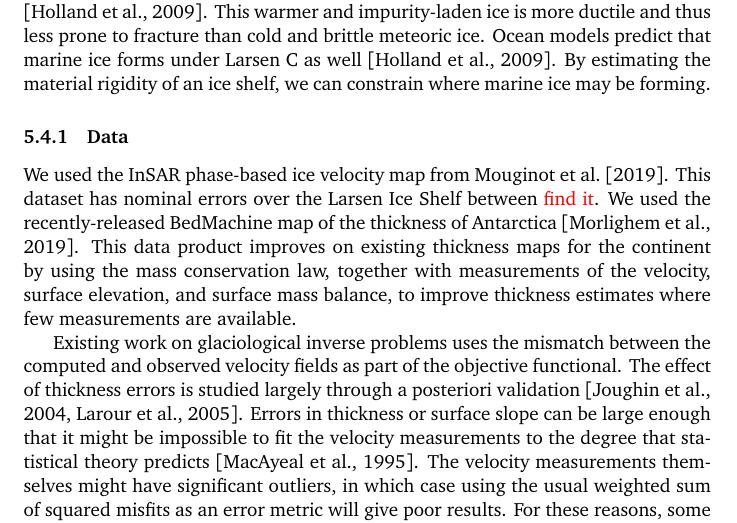
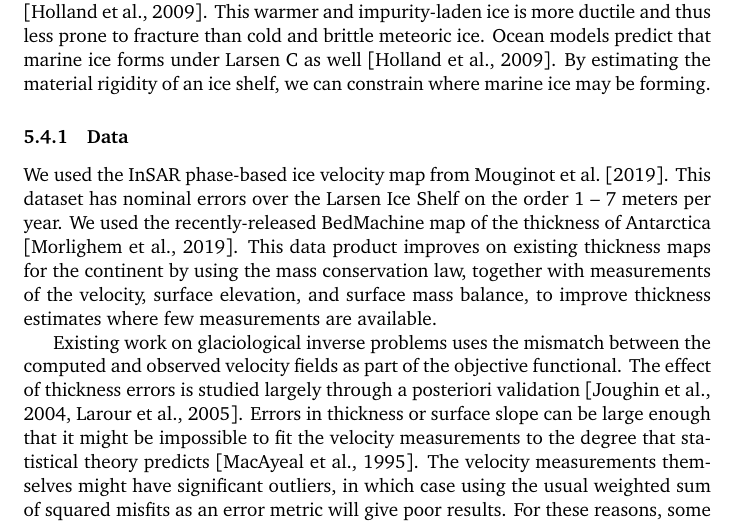
Before and after one commit to icepack/icepack-paper, a LaTeX paper (icepack.tex): part of page 22 of 35, cut so that both start at the same text. Compiled offline with pdfLaTeX.

Commit message:
Add velocity error estimate from measures

```diff
--- a/icepack.tex
+++ b/icepack.tex
@@ -780,7 +780,7 @@ By estimating the material rigidity of an ice shelf, we can constrain where mari
 \subsubsection{Data}
 
 We used the InSAR phase-based ice velocity map from \citet{mouginot2019continent}.
-This dataset has nominal errors over the Larsen Ice Shelf between \textcolor{red}{find it}.
+This dataset has nominal errors over the Larsen Ice Shelf on the order 1 -- 7 meters per year.
 We used the recently-released BedMachine map of the thickness of Antarctica \citep{morlighem2019deep}.
 This data product improves on existing thickness maps for the continent by using the mass conservation law, together with measurements of the velocity, surface elevation, and surface mass balance, to improve thickness estimates where few measurements are available.
 
```
